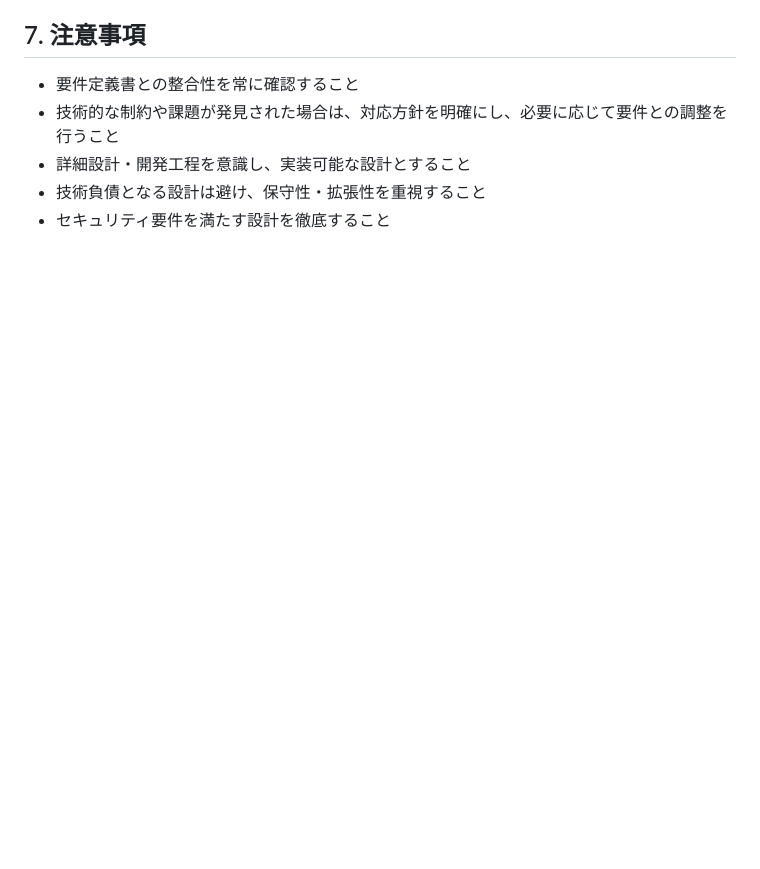
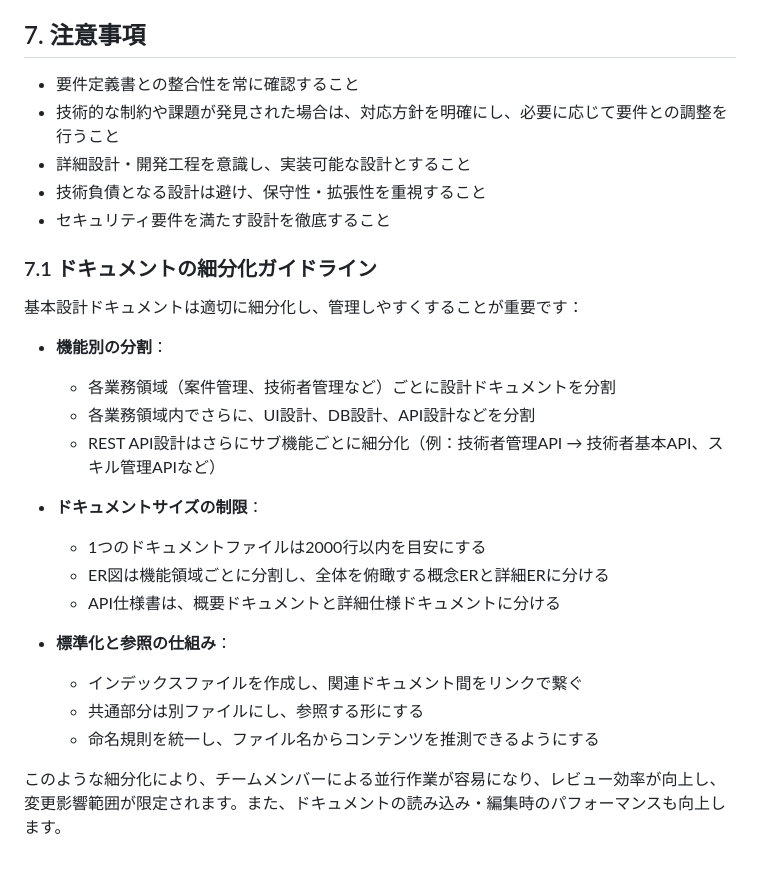
Before and after one commit to fcircle-biz/ses_mgr, a Markdown page: docs/00_作業手順/基本設計ドキュメント作成手順.md, the part around the change. Drawn GitHub-style; blank space fills up the shorter version.

```diff
--- a/docs/00_作業手順/基本設計ドキュメント作成手順.md
+++ b/docs/00_作業手順/基本設計ドキュメント作成手順.md
@@ -230,3 +230,24 @@
 - 詳細設計・開発工程を意識し、実装可能な設計とすること
 - 技術負債となる設計は避け、保守性・拡張性を重視すること
 - セキュリティ要件を満たす設計を徹底すること
+
+### 7.1 ドキュメントの細分化ガイドライン
+
+基本設計ドキュメントは適切に細分化し、管理しやすくすることが重要です：
+
+- **機能別の分割**：
+  - 各業務領域（案件管理、技術者管理など）ごとに設計ドキュメントを分割
+  - 各業務領域内でさらに、UI設計、DB設計、API設計などを分割
+  - REST API設計はさらにサブ機能ごとに細分化（例：技術者管理API → 技術者基本API、スキル管理APIなど）
+
+- **ドキュメントサイズの制限**：
+  - 1つのドキュメントファイルは2000行以内を目安にする
+  - ER図は機能領域ごとに分割し、全体を俯瞰する概念ERと詳細ERに分ける
+  - API仕様書は、概要ドキュメントと詳細仕様ドキュメントに分ける
+
+- **標準化と参照の仕組み**：
+  - インデックスファイルを作成し、関連ドキュメント間をリンクで繋ぐ
+  - 共通部分は別ファイルにし、参照する形にする
+  - 命名規則を統一し、ファイル名からコンテンツを推測できるようにする
+
+このような細分化により、チームメンバーによる並行作業が容易になり、レビュー効率が向上し、変更影響範囲が限定されます。また、ドキュメントの読み込み・編集時のパフォーマンスも向上します。
```
Also changed, not shown: docs/00_作業手順/要件定義ドキュメント作成手順.md (+17 -0 lines), docs/00_作業手順/詳細設計ドキュメント作成手順.md (+29 -0 lines).
